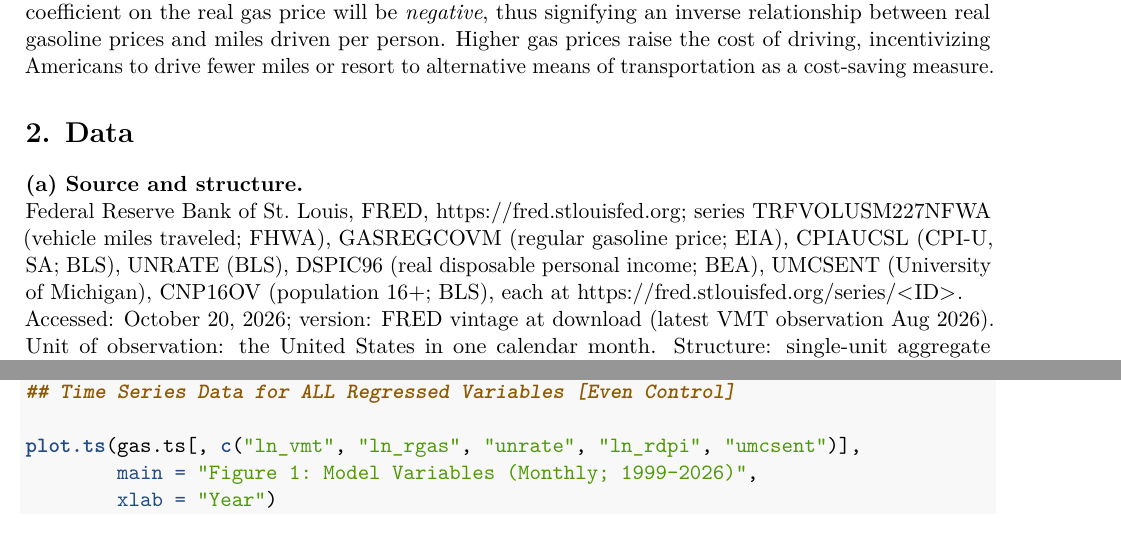
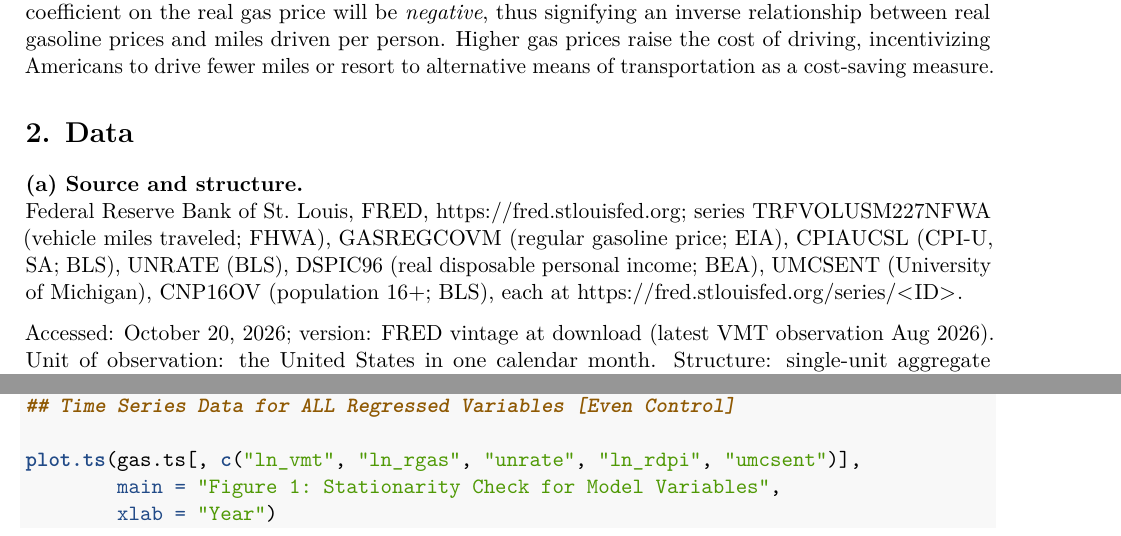
Before and after one commit to dariushzamiri/econ104project1, an R Markdown document (Econ104Project1.Rmd): two parts of pages 1 and 5 of 5, joined at a grey line, cut so that both start at the same text. Rendered offline with R 4.5, knitr and Pandoc, then LaTeX, with nearby package versions.

Commit message:
Formatting

````diff
--- a/Econ104Project1.Rmd
+++ b/Econ104Project1.Rmd
@@ -68,7 +68,8 @@ Does a rise in the real price of gasoline reduce how much Americans drive? We ex
 # 2. Data
 
 **(a) Source and structure.**\
-Federal Reserve Bank of St. Louis, FRED, \url{https://fred.stlouisfed.org}; series TRFVOLUSM227NFWA (vehicle miles traveled; FHWA), GASREGCOVM (regular gasoline price; EIA), CPIAUCSL (CPI-U, SA; BLS), UNRATE (BLS), DSPIC96 (real disposable personal income; BEA), UMCSENT (University of Michigan), CNP16OV (population 16+; BLS), each at \url{https://fred.stlouisfed.org/series/<ID>}.\
+Federal Reserve Bank of St. Louis, FRED, \url{https://fred.stlouisfed.org}; series TRFVOLUSM227NFWA (vehicle miles traveled; FHWA), GASREGCOVM (regular gasoline price; EIA), CPIAUCSL (CPI-U, SA; BLS), UNRATE (BLS), DSPIC96 (real disposable personal income; BEA), UMCSENT (University of Michigan), CNP16OV (population 16+; BLS), each at \url{https://fred.stlouisfed.org/series/<ID>}.
+
 Accessed: October 20, 2026; version: FRED vintage at download (latest VMT observation Aug 2026). Unit of observation: the United States in one calendar month. Structure: single-unit aggregate time series, $N=1$, $T=332$ months (Jan 1999--Aug 2026); 331 months are usable because CPI, unemployment, income and population are missing in the source for Oct 2025.\
 
 **(b) Variables.**
@@ -130,7 +131,7 @@ kable(stats, digits = 2, row.names = FALSE, booktabs = TRUE,
 ## Time Series Data for ALL Regressed Variables [Even Control]
 
 plot.ts(gas.ts[, c("ln_vmt", "ln_rgas", "unrate", "ln_rdpi", "umcsent")],
-        main = "Figure 1: Model Variables (Monthly; 1999-2026)",
+        main = "Figure 1: Stationarity Check for Model Variables",
         xlab = "Year")
 
 ```
````
